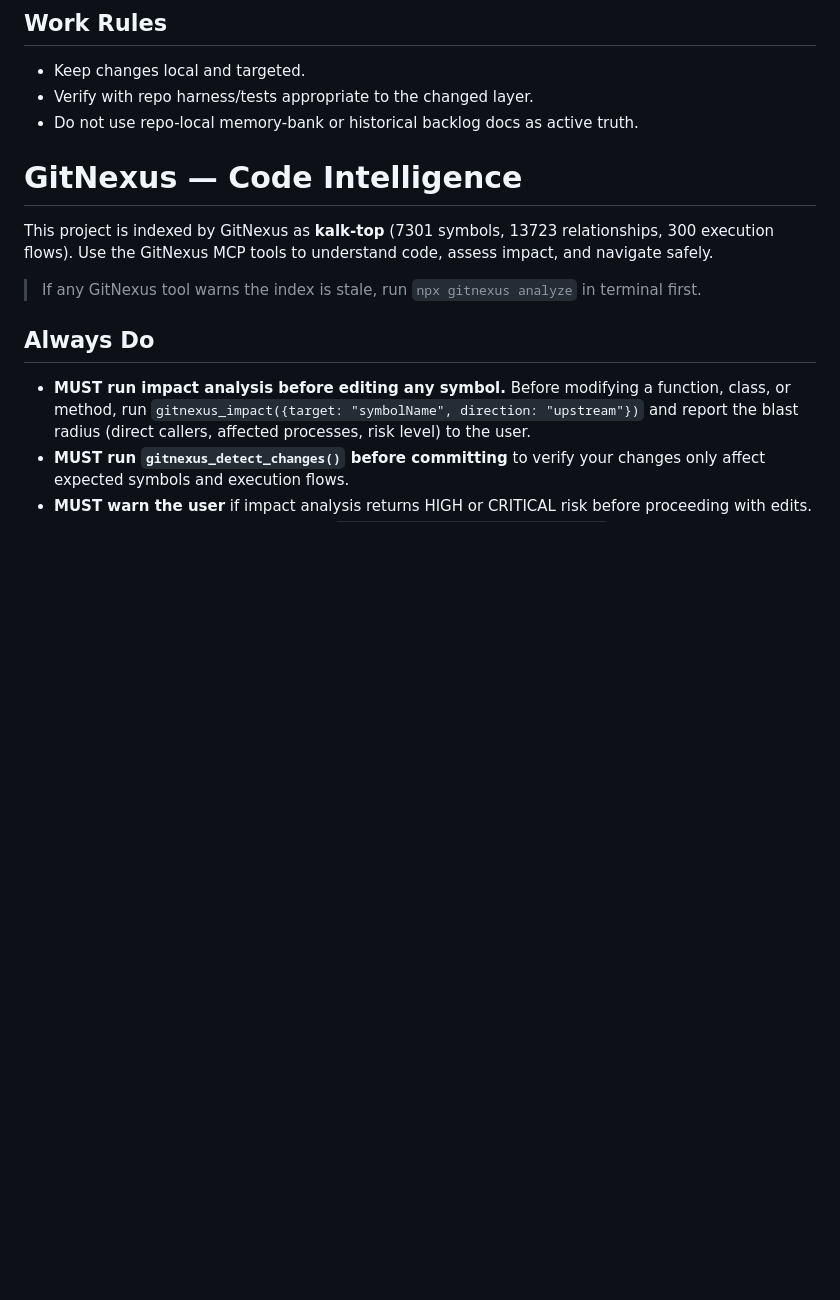
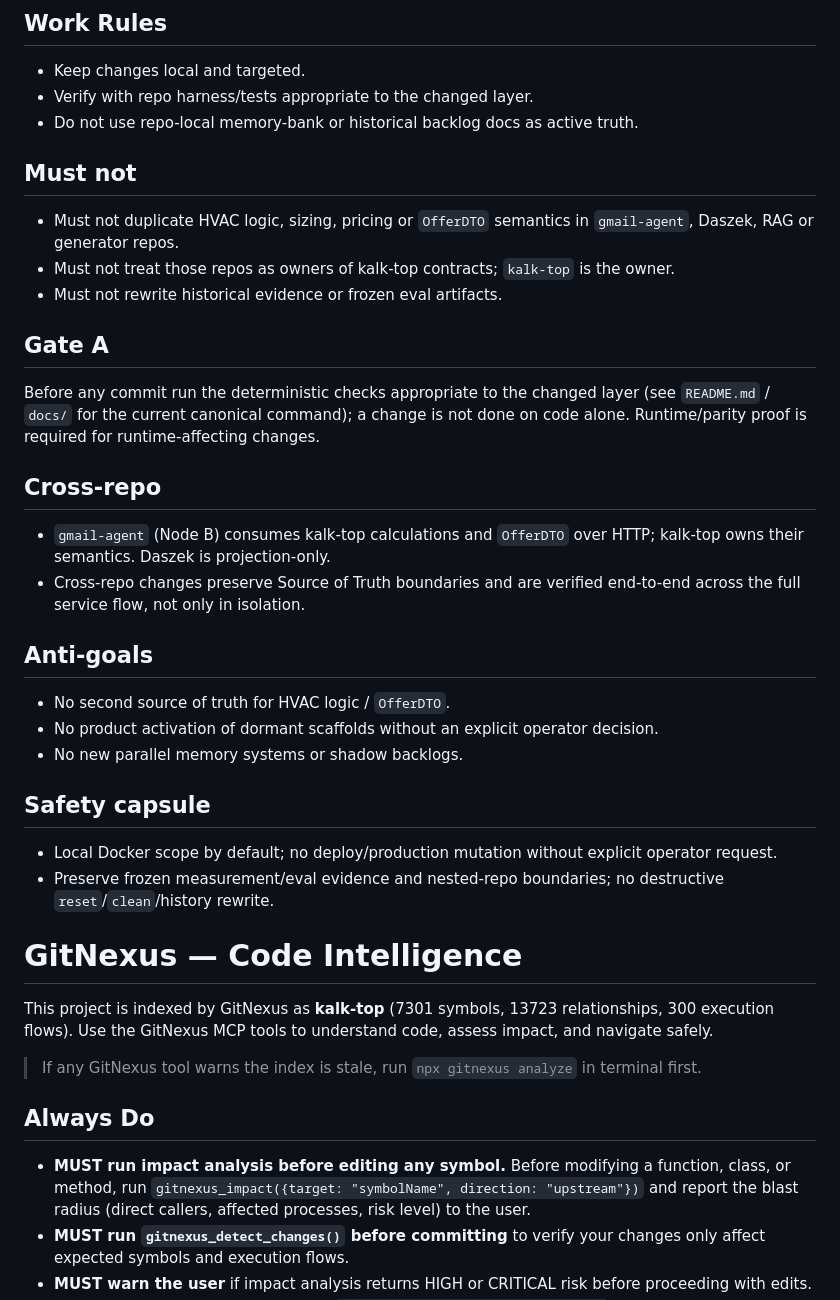
Before and after one commit to pixrepton/kalk-top, a Markdown page: AGENTS.md, the part around the change. Rendered like a GitHub page; blank space fills up the shorter version.

Commit message:
chore(kalk-top): complete Typ A AGENTS.md adapter (control plane)

```diff
--- a/AGENTS.md
+++ b/AGENTS.md
@@ -31,6 +31,38 @@ Do not move HVAC logic or `OfferDTO` ownership into `gmail-agent`, Daszek, RAG o
 - Keep changes local and targeted.
 - Verify with repo harness/tests appropriate to the changed layer.
 - Do not use repo-local memory-bank or historical backlog docs as active truth.
+
+## Must not
+
+- Must not duplicate HVAC logic, sizing, pricing or `OfferDTO` semantics in `gmail-agent`,
+  Daszek, RAG or generator repos.
+- Must not treat those repos as owners of kalk-top contracts; `kalk-top` is the owner.
+- Must not rewrite historical evidence or frozen eval artifacts.
+
+## Gate A
+
+Before any commit run the deterministic checks appropriate to the changed layer
+(see `README.md` / `docs/` for the current canonical command); a change is not done
+on code alone. Runtime/parity proof is required for runtime-affecting changes.
+
+## Cross-repo
+
+- `gmail-agent` (Node B) consumes kalk-top calculations and `OfferDTO` over HTTP; kalk-top
+  owns their semantics. Daszek is projection-only.
+- Cross-repo changes preserve Source of Truth boundaries and are verified end-to-end
+  across the full service flow, not only in isolation.
+
+## Anti-goals
+
+- No second source of truth for HVAC logic / `OfferDTO`.
+- No product activation of dormant scaffolds without an explicit operator decision.
+- No new parallel memory systems or shadow backlogs.
+
+## Safety capsule
+
+- Local Docker scope by default; no deploy/production mutation without explicit operator request.
+- Preserve frozen measurement/eval evidence and nested-repo boundaries; no destructive
+  `reset`/`clean`/history rewrite.
 
 <!-- gitnexus:start -->
 # GitNexus — Code Intelligence
```
